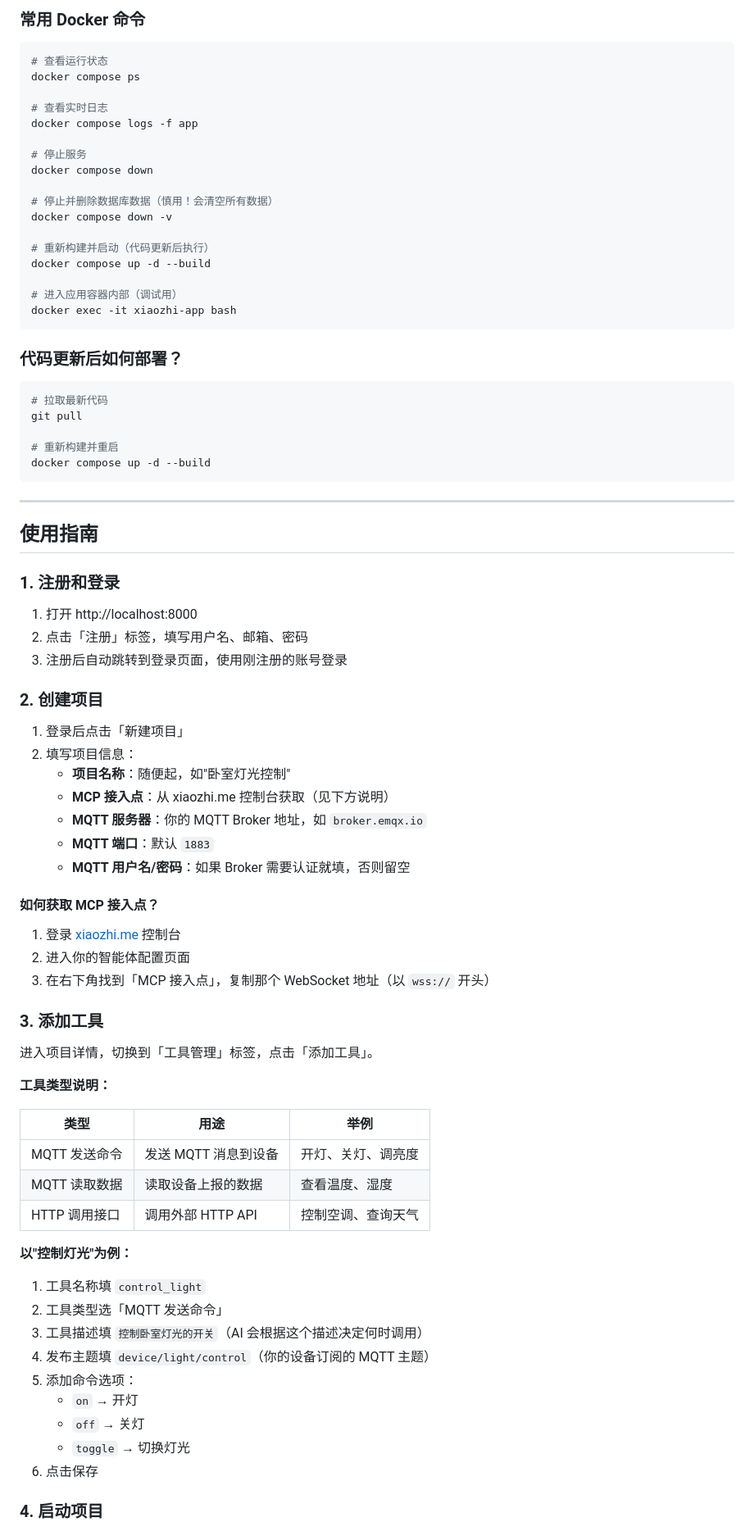
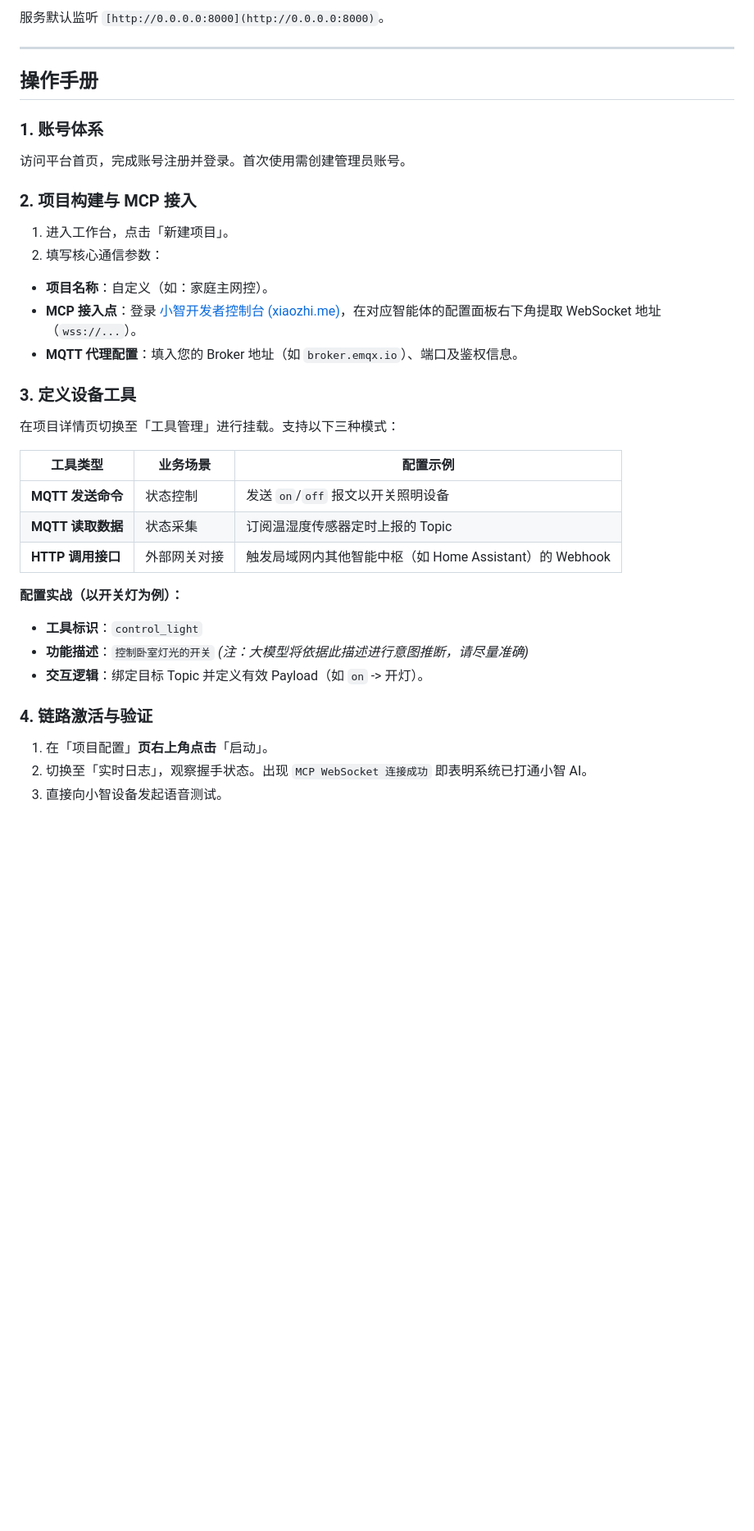
Before and after one commit to TAN-GOOD/AI-MCP-MQTT, a Markdown page: README.md, the part around one of its changes. Shown at 82% size. GitHub-like rendering; blank space fills up the shorter version.

````diff
--- a/README.md
+++ b/README.md
@@ -280,84 +176,42 @@ docker exec xiaozhi-app python init_db.py
-### 常用 Docker 命令
-
-```bash
-# 查看运行状态
-docker compose ps
-
-# 查看实时日志
-docker compose logs -f app
-
-# 停止服务
-docker compose down
-
-# 停止并删除数据库数据（慎用！会清空所有数据）
-docker compose down -v
-
-# 重新构建并启动（代码更新后执行）
-docker compose up -d --build
-
-# 进入应用容器内部（调试用）
-docker exec -it xiaozhi-app bash
-```
-
-### 代码更新后如何部署？
-
-```bash
-# 拉取最新代码
-git pull
-
-# 重新构建并重启
-docker compose up -d --build
-```
+服务默认监听 `[http://0.0.0.0:8000](http://0.0.0.0:8000)`。
 
 ---
 
-## 使用指南
+## 操作手册
 
-### 1. 注册和登录
+### 1. 账号体系
 
-1. 打开 http://localhost:8000
-2. 点击「注册」标签，填写用户名、邮箱、密码
-3. 注册后自动跳转到登录页面，使用刚注册的账号登录
+访问平台首页，完成账号注册并登录。首次使用需创建管理员账号。
 
-### 2. 创建项目
+### 2. 项目构建与 MCP 接入
 
-1. 登录后点击「新建项目」
-2. 填写项目信息：
-   - **项目名称**：随便起，如"卧室灯光控制"
-   - **MCP 接入点**：从 xiaozhi.me 控制台获取（见下方说明）
-   - **MQTT 服务器**：你的 MQTT Broker 地址，如 `broker.emqx.io`
-   - **MQTT 端口**：默认 `1883`
-   - **MQTT 用户名/密码**：如果 Broker 需要认证就填，否则留空
+1. 进入工作台，点击「新建项目」。
+2. 填写核心通信参数：
+* **项目名称**：自定义（如：家庭主网控）。
+* **MCP 接入点**：登录 [小智开发者控制台 (xiaozhi.me)](https://xiaozhi.me)，在对应智能体的配置面板右下角提取 WebSocket 地址（`wss://...`）。
+* **MQTT 代理配置**：填入您的 Broker 地址（如 `broker.emqx.io`）、端口及鉴权信息。
 
-#### 如何获取 MCP 接入点？
 
-1. 登录 [xiaozhi.me](https://xiaozhi.me) 控制台
-2. 进入你的智能体配置页面
-3. 在右下角找到「MCP 接入点」，复制那个 WebSocket 地址（以 `wss://` 开头）
 
-### 3. 添加工具
+### 3. 定义设备工具
 
-进入项目详情，切换到「工具管理」标签，点击「添加工具」。
+在项目详情页切换至「工具管理」进行挂载。支持以下三种模式：
 
-**工具类型说明：**
+| 工具类型 | 业务场景 | 配置示例 |
+| --- | --- | --- |
+| **MQTT 发送命令** | 状态控制 | 发送 `on`/`off` 报文以开关照明设备 |
+| **MQTT 读取数据** | 状态采集 | 订阅温湿度传感器定时上报的 Topic |
+| **HTTP 调用接口** | 外部网关对接 | 触发局域网内其他智能中枢（如 Home Assistant）的 Webhook |
 
-| 类型 | 用途 | 举例 |
-|------|------|------|
-| MQTT 发送命令 | 发送 MQTT 消息到设备 | 开灯、关灯、调亮度 |
-| MQTT 读取数据 | 读取设备上报的数据 | 查看温度、湿度 |
-| HTTP 调用接口 | 调用外部 HTTP API | 控制空调、查询天气 |
+**配置实战（以开关灯为例）：**
 
-**以"控制灯光"为例：**
+* **工具标识**：`control_light`
+* **功能描述**：`控制卧室灯光的开关` *(注：大模型将依据此描述进行意图推断，请尽量准确)*
+* **交互逻辑**：绑定目标 Topic 并定义有效 Payload（如 `on` -> 开灯）。
 
-1. 工具名称填 `control_light`
-2. 工具类型选「MQTT 发送命令」
-3. 工具描述填 `控制卧室灯光的开关`（AI 会根据这个描述决定何时调用）
-4. 发布主题填 `device/light/control`（你的设备订阅的 MQTT 主题）
-5. 添加命令选项：
-   - `on` → 开灯
-   - `off` → 关灯
-   - `toggle` → 切换灯光
-6. 点击保存
+### 4. 链路激活与验证
 
-### 4. 启动项目
+1. 在「项目配置」**页右上角点击**「启动」。
+2. 切换至「实时日志」，观察握手状态。出现 `MCP WebSocket 连接成功` 即表明系统已打通小智 AI。
+3. 直接向小智设备发起语音测试。
 
````
Also changed, not shown: other parts of README.md (+156 -322 lines).
